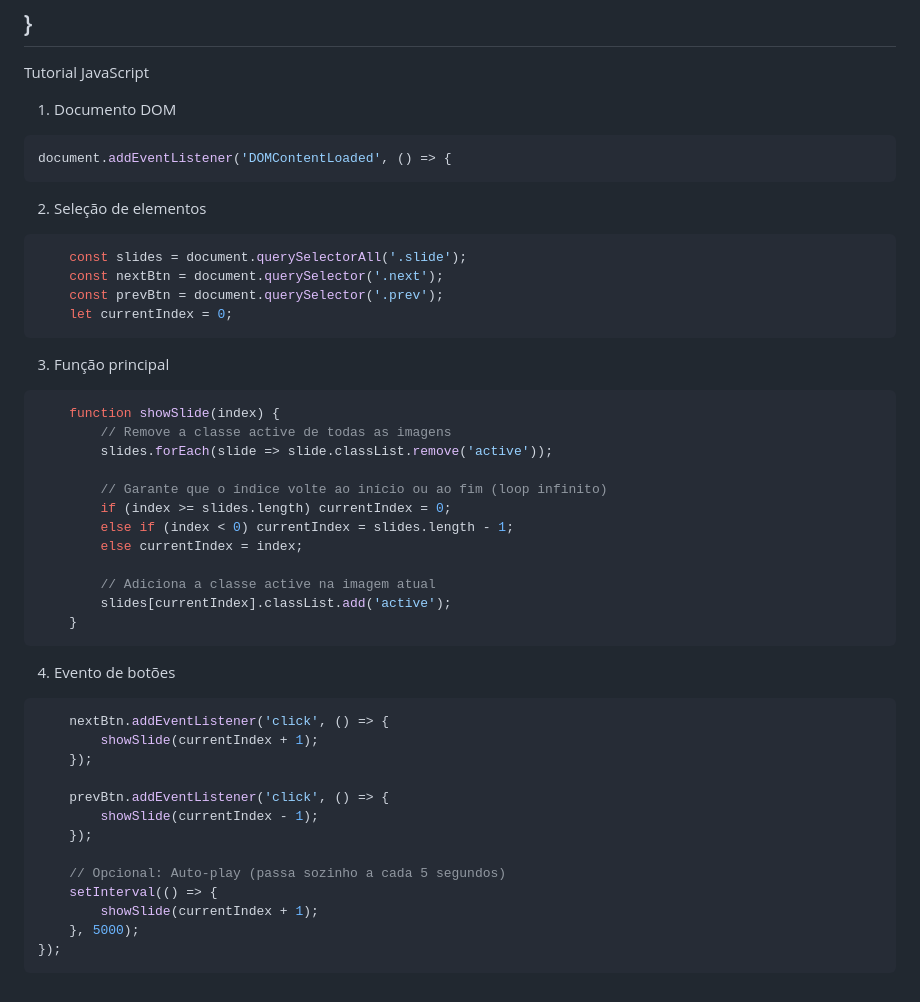
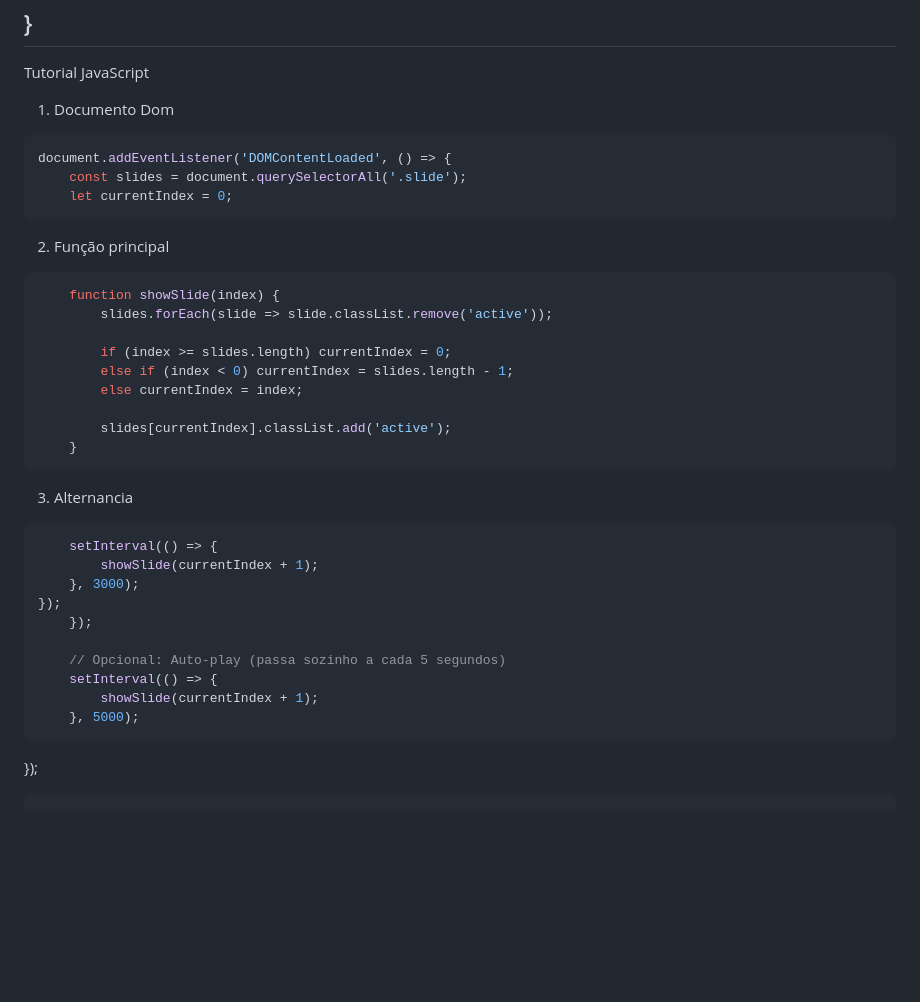
Before and after one commit to XSwezyX/ProjetoLagarta, a Markdown page: README.md, the part around the change. Drawn GitHub-style; blank space fills up the shorter version.

```diff
--- a/README.md
+++ b/README.md
@@ -330,45 +330,36 @@ nav ul li a:hover {
 }
 ------------------------------------------------------------------------------------------------------------------------------------------------------------------
 Tutorial JavaScript
-1) Documento DOM
+1) Documento Dom
 ~~~Js
 document.addEventListener('DOMContentLoaded', () => {
-~~~
-2) Seleção de elementos
-~~~Js
     const slides = document.querySelectorAll('.slide');
-    const nextBtn = document.querySelector('.next');
-    const prevBtn = document.querySelector('.prev');
     let currentIndex = 0;
 ~~~
-3) Função principal
+2)  Função principal
 ~~~Js
     function showSlide(index) {
-        // Remove a classe active de todas as imagens
         slides.forEach(slide => slide.classList.remove('active'));
 
-        // Garante que o índice volte ao início ou ao fim (loop infinito)
         if (index >= slides.length) currentIndex = 0;
         else if (index < 0) currentIndex = slides.length - 1;
         else currentIndex = index;
 
-        // Adiciona a classe active na imagem atual
         slides[currentIndex].classList.add('active');
     }
 ~~~
-4) Evento de botões
+3) Alternancia
 ~~~Js
-    nextBtn.addEventListener('click', () => {
+    setInterval(() => {
         showSlide(currentIndex + 1);
-    });
-
-    prevBtn.addEventListener('click', () => {
-        showSlide(currentIndex - 1);
+    }, 3000);
+});
     });
 
     // Opcional: Auto-play (passa sozinho a cada 5 segundos)
     setInterval(() => {
         showSlide(currentIndex + 1);
     }, 5000);
+~~~
 });
 ~~~
```
